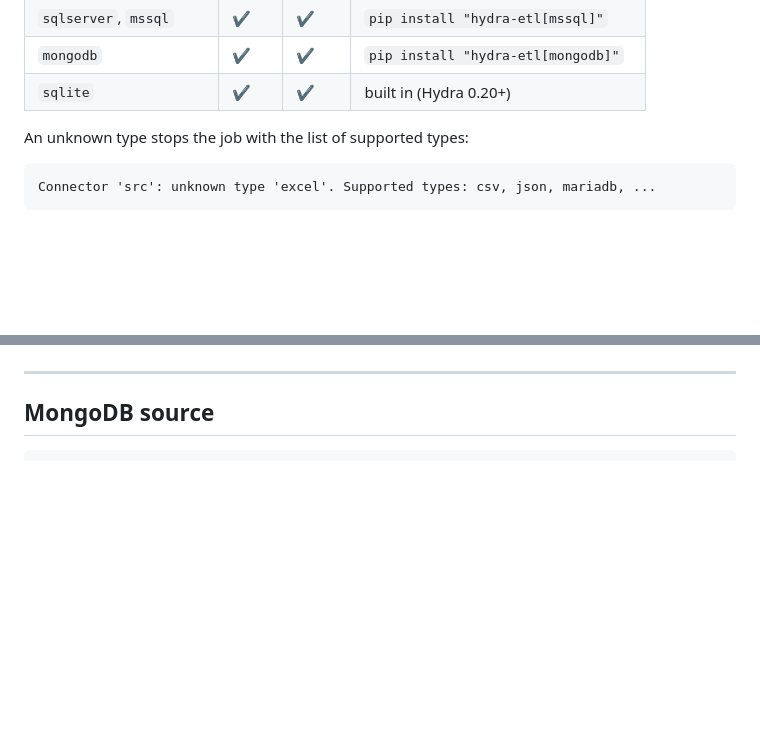
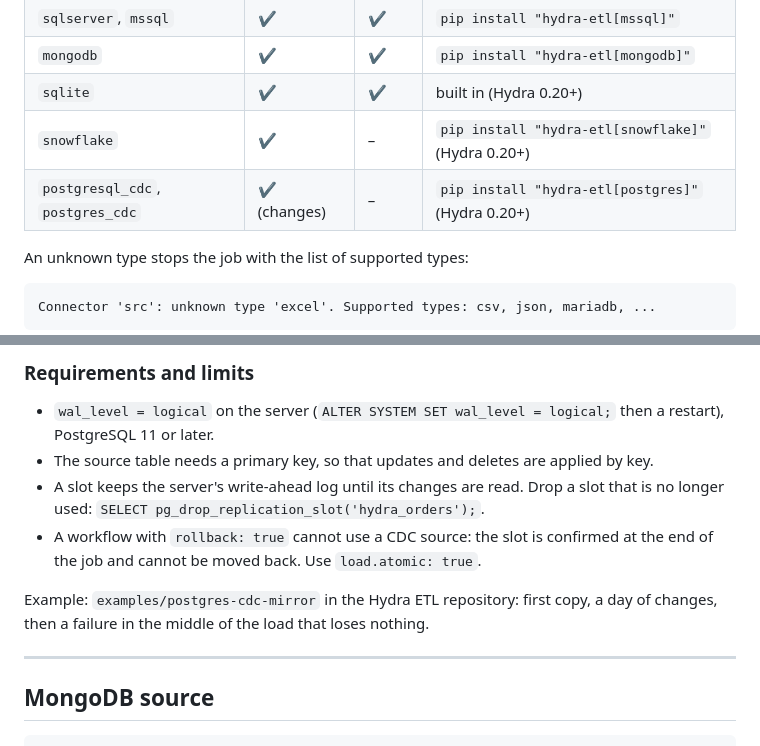
Before and after one commit to bejaouibechir/bejaouibechir.github.io, a Markdown page: DSL-whitebook/02-jobs-part1.md, 2 parts joined by grey strips. Drawn GitHub-style; blank space fills up the shorter version.

```diff
--- a/DSL-whitebook/02-jobs-part1.md
+++ b/DSL-whitebook/02-jobs-part1.md
@@ -73,6 +73,8 @@ sources:
 | `sqlserver`, `mssql`     | ✔    | ✔     | `pip install "hydra-etl[mssql]"`    |
 | `mongodb`                | ✔    | ✔     | `pip install "hydra-etl[mongodb]"`  |
 | `sqlite`                 | ✔    | ✔     | built in (Hydra 0.20+)              |
+| `snowflake`              | ✔    | –     | `pip install "hydra-etl[snowflake]"` (Hydra 0.20+) |
+| `postgresql_cdc`, `postgres_cdc` | ✔ (changes) | – | `pip install "hydra-etl[postgres]"` (Hydra 0.20+) |
 
 An unknown type stops the job with the list of supported types:
 
@@ -314,3 +425,11 @@ destinations:
+### Requirements and limits
+
+- `wal_level = logical` on the server (`ALTER SYSTEM SET wal_level = logical;` then a restart), PostgreSQL 11 or later.
+- The source table needs a primary key, so that updates and deletes are applied by key.
+- A slot keeps the server's write-ahead log until its changes are read. Drop a slot that is no longer used: `SELECT pg_drop_replication_slot('hydra_orders');`.
+- A workflow with `rollback: true` cannot use a CDC source: the slot is confirmed at the end of the job and cannot be moved back. Use `load.atomic: true`.
+
+Example: `examples/postgres-cdc-mirror` in the Hydra ETL repository: first copy, a day of changes, then a failure in the middle of the load that loses nothing.
 
 ---
 
```
Also changed, not shown: other parts of DSL-whitebook/02-jobs-part1.md (+109 -0 lines).
